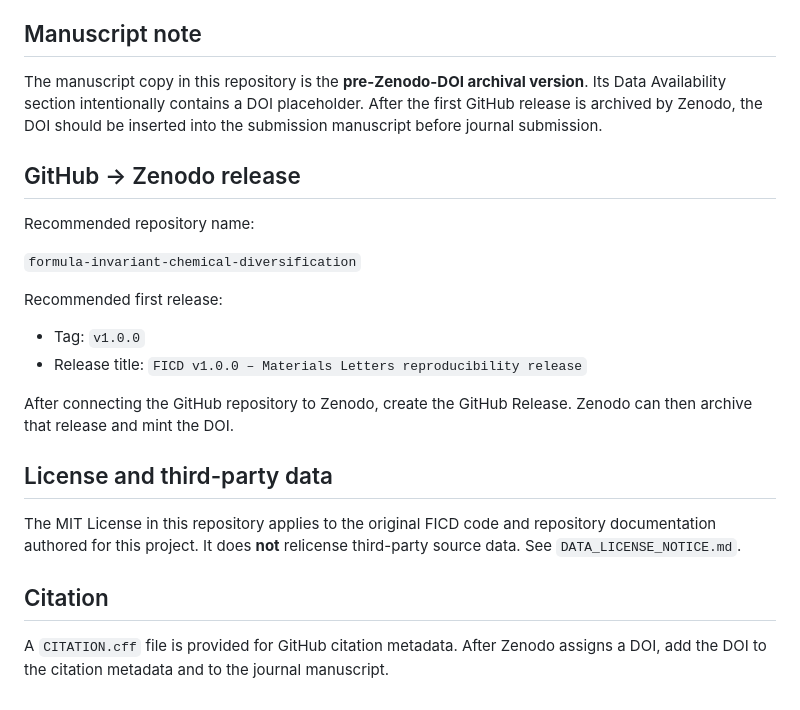
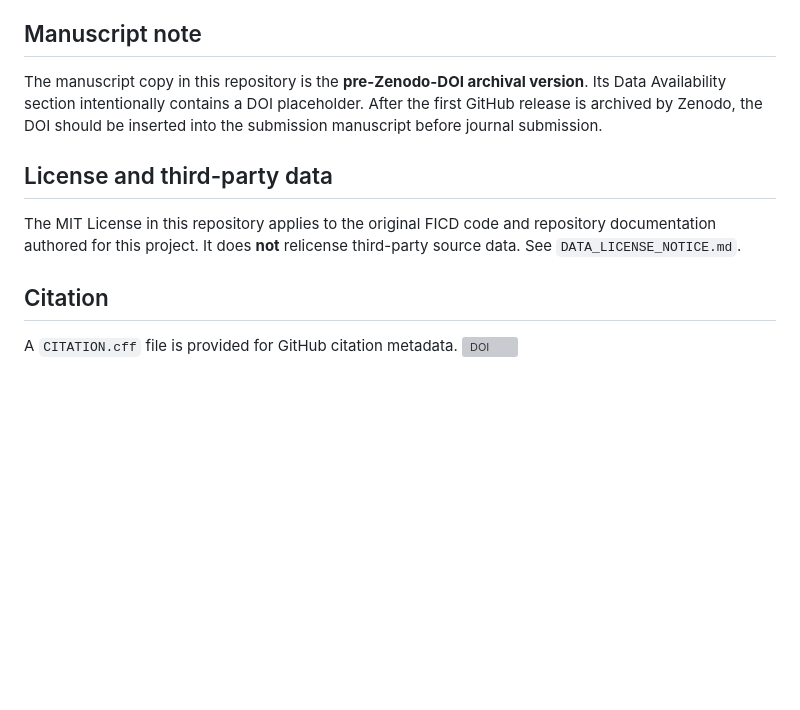
Before and after one commit to lovesky514514-cmd/formula-invariant-chemical-diversification, a Markdown page: README.md, the part around the change. Drawn GitHub-style; blank space fills up the shorter version; grey boxes are pictures that could not be loaded.

```diff
--- a/README.md
+++ b/README.md
@@ -115,23 +115,10 @@ Across both oxide pools, frozen FICD increases chemical separation relative to i
 
 The manuscript copy in this repository is the **pre-Zenodo-DOI archival version**. Its Data Availability section intentionally contains a DOI placeholder. After the first GitHub release is archived by Zenodo, the DOI should be inserted into the submission manuscript before journal submission.
 
-## GitHub → Zenodo release
-
-Recommended repository name:
-
-`formula-invariant-chemical-diversification`
-
-Recommended first release:
-
-- Tag: `v1.0.0`
-- Release title: `FICD v1.0.0 – Materials Letters reproducibility release`
-
-After connecting the GitHub repository to Zenodo, create the GitHub Release. Zenodo can then archive that release and mint the DOI.
-
 ## License and third-party data
 
 The MIT License in this repository applies to the original FICD code and repository documentation authored for this project. It does **not** relicense third-party source data. See `DATA_LICENSE_NOTICE.md`.
 
 ## Citation
 
-A `CITATION.cff` file is provided for GitHub citation metadata. After Zenodo assigns a DOI, add the DOI to the citation metadata and to the journal manuscript.
+A `CITATION.cff` file is provided for GitHub citation metadata. [![DOI](https://zenodo.org/badge/DOI/10.5281/zenodo.22081000.svg)](https://doi.org/10.5281/zenodo.22081000)
```
